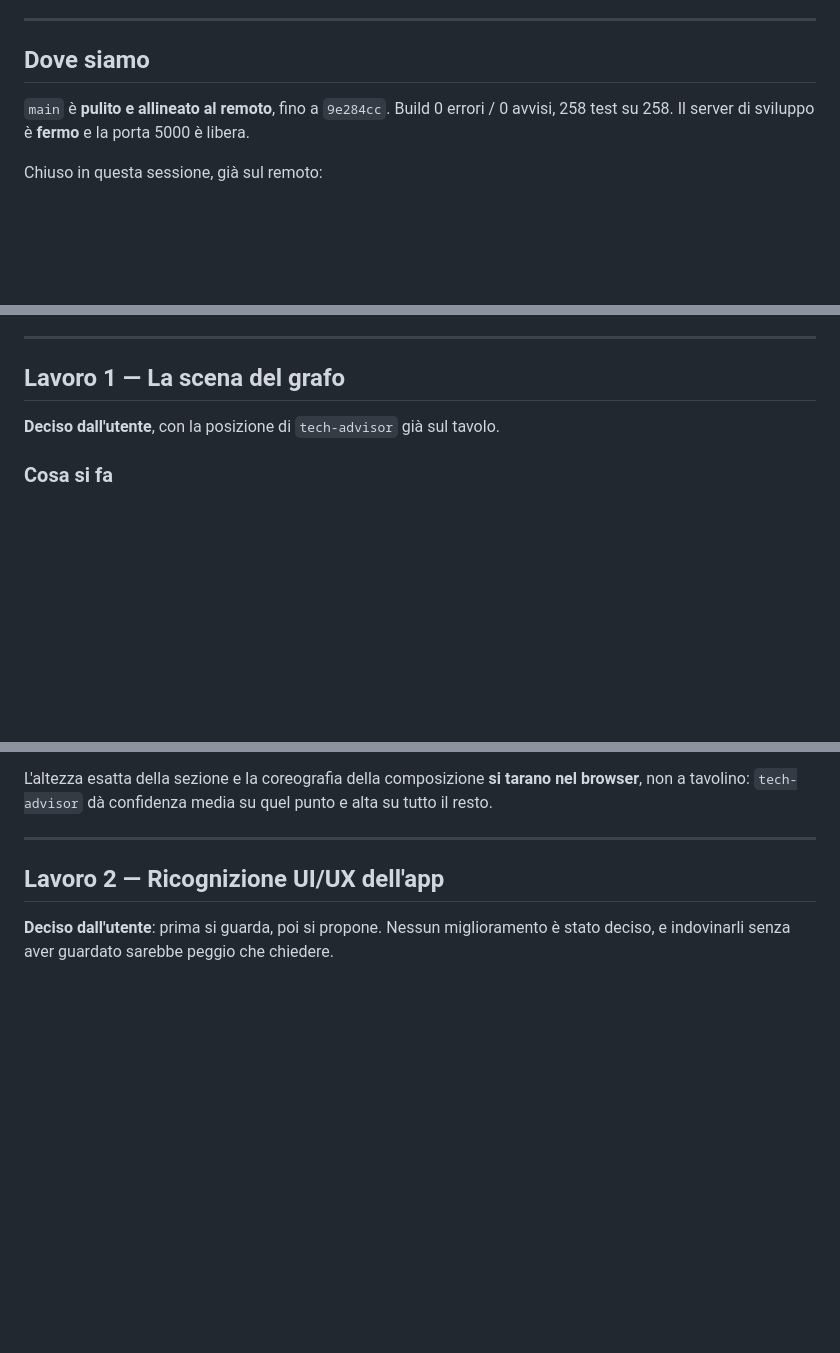
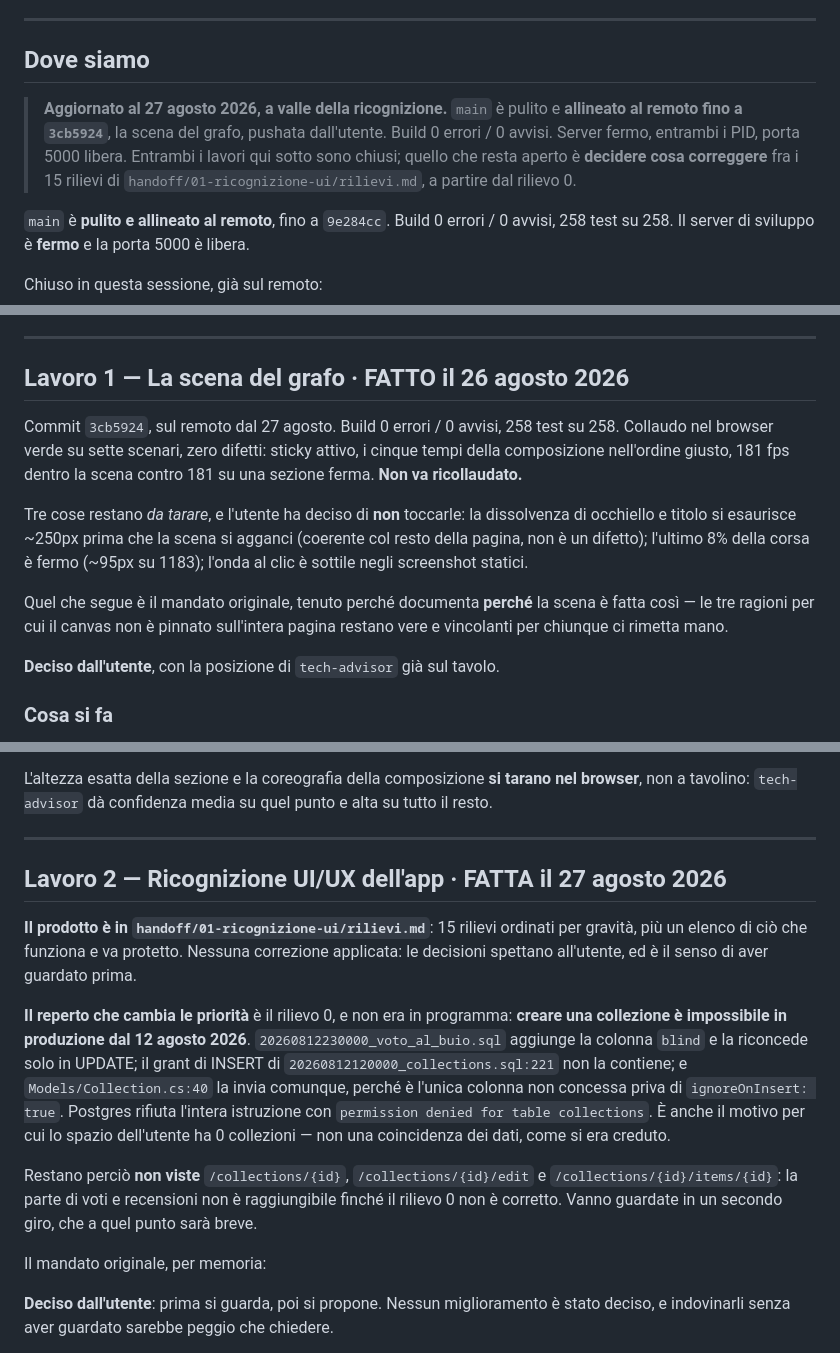
Before and after one commit to Grandre21/eton, a Markdown page: handoff/PIANO.md, 3 parts joined by grey strips. GitHub-like rendering; blank space fills up the shorter version.

```diff
--- a/handoff/PIANO.md
+++ b/handoff/PIANO.md
@@ -6,6 +6,12 @@ ha bisogno di leggere la conversazione da cui nasce.
 ---
 
 ## Dove siamo
+
+> **Aggiornato al 27 agosto 2026, a valle della ricognizione.** `main` è pulito e
+> **allineato al remoto fino a `3cb5924`**, la scena del grafo, pushata dall'utente. Build
+> 0 errori / 0 avvisi. Server fermo, entrambi i PID, porta 5000 libera. Entrambi i lavori
+> qui sotto sono chiusi; quello che resta aperto è **decidere cosa correggere** fra i 15
+> rilievi di `handoff/01-ricognizione-ui/rilievi.md`, a partire dal rilievo 0.
 
 `main` è **pulito e allineato al remoto**, fino a `9e284cc`. Build 0 errori / 0 avvisi, 258
 test su 258. Il server di sviluppo è **fermo** e la porta 5000 è libera.
@@ -25,7 +31,21 @@ Chiuso in questa sessione, già sul remoto:
 
 ---
 
-## Lavoro 1 — La scena del grafo
+## Lavoro 1 — La scena del grafo · **FATTO** il 26 agosto 2026
+
+Commit `3cb5924`, sul remoto dal 27 agosto. Build 0 errori / 0 avvisi, 258 test su 258.
+Collaudo nel browser verde su sette scenari, zero difetti: sticky attivo, i cinque tempi
+della composizione nell'ordine giusto, 181 fps dentro la scena contro 181 su una sezione
+ferma. **Non va ricollaudato.**
+
+Tre cose restano *da tarare*, e l'utente ha deciso di **non** toccarle: la dissolvenza di
+occhiello e titolo si esaurisce ~250px prima che la scena si agganci (coerente col resto
+della pagina, non è un difetto); l'ultimo 8% della corsa è fermo (~95px su 1183); l'onda al
+clic è sottile negli screenshot statici.
+
+Quel che segue è il mandato originale, tenuto perché documenta **perché** la scena è fatta
+così — le tre ragioni per cui il canvas non è pinnato sull'intera pagina restano vere e
+vincolanti per chiunque ci rimetta mano.
 
 **Deciso dall'utente**, con la posizione di `tech-advisor` già sul tavolo.
 
@@ -101,7 +121,26 @@ non a tavolino: `tech-advisor` dà confidenza media su quel punto e alta su tutt
 
 ---
 
-## Lavoro 2 — Ricognizione UI/UX dell'app
+## Lavoro 2 — Ricognizione UI/UX dell'app · **FATTA** il 27 agosto 2026
+
+**Il prodotto è in `handoff/01-ricognizione-ui/rilievi.md`**: 15 rilievi ordinati per
+gravità, più un elenco di ciò che funziona e va protetto. Nessuna correzione applicata:
+le decisioni spettano all'utente, ed è il senso di aver guardato prima.
+
+**Il reperto che cambia le priorità** è il rilievo 0, e non era in programma:
+**creare una collezione è impossibile in produzione dal 12 agosto 2026**.
+`20260812230000_voto_al_buio.sql` aggiunge la colonna `blind` e la riconcede solo in
+UPDATE; il grant di INSERT di `20260812120000_collections.sql:221` non la contiene; e
+`Models/Collection.cs:40` la invia comunque, perché è l'unica colonna non concessa priva di
+`ignoreOnInsert: true`. Postgres rifiuta l'intera istruzione con
+`permission denied for table collections`. È anche il motivo per cui lo spazio dell'utente
+ha 0 collezioni — non una coincidenza dei dati, come si era creduto.
+
+Restano perciò **non viste** `/collections/{id}`, `/collections/{id}/edit` e
+`/collections/{id}/items/{id}`: la parte di voti e recensioni non è raggiungibile finché il
+rilievo 0 non è corretto. Vanno guardate in un secondo giro, che a quel punto sarà breve.
+
+Il mandato originale, per memoria:
 
 **Deciso dall'utente**: prima si guarda, poi si propone. Nessun miglioramento è stato
 deciso, e indovinarli senza aver guardato sarebbe peggio che chiedere.
```
Also changed, not shown: handoff/01-ricognizione-ui/rilievi.md (added, +298 -0 lines), handoff/01-ricognizione-ui/server.md (added, +18 -0 lines).
